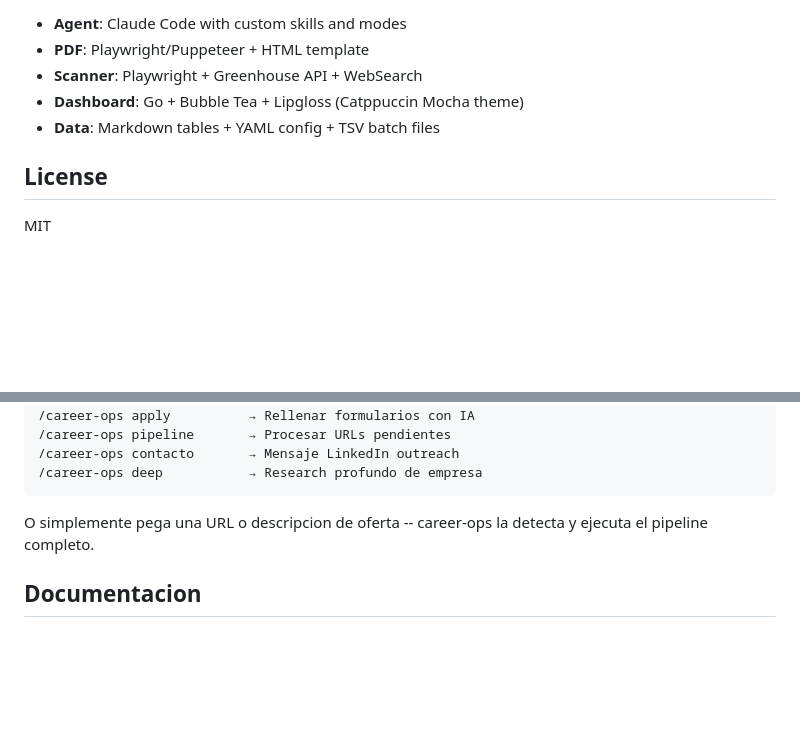
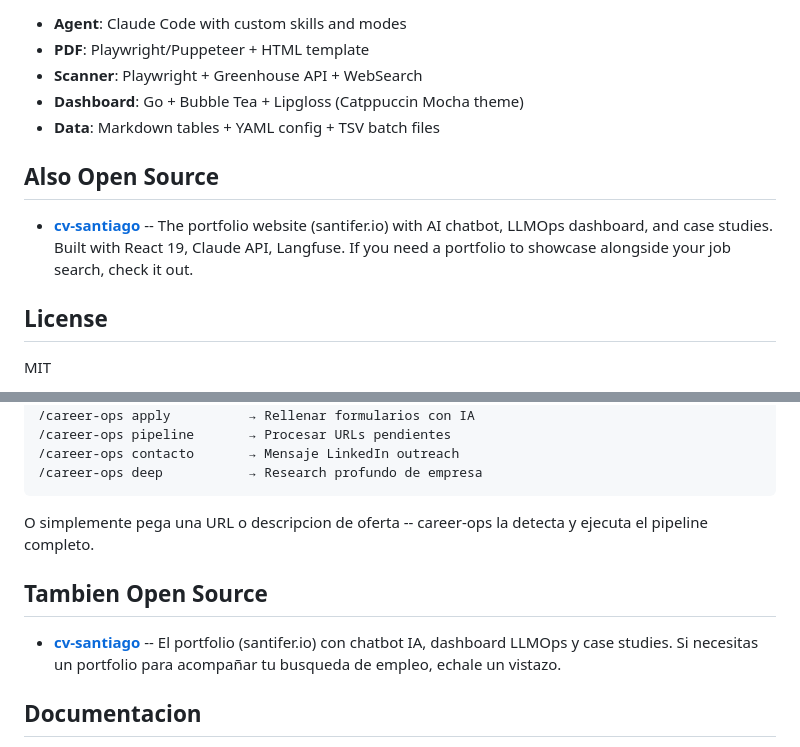
Before and after one commit to anmolsahu2k/career-ops, a Markdown page: README.md, 2 parts joined by grey strips. GitHub-like rendering; blank space fills up the shorter version.

Commit message:
Add cross-link to cv-santiago portfolio repo (also open source)
Natural cross-promotion: career-ops helps you find jobs, cv-santiago
helps you showcase them. Both open source by the same author.
Added in both EN and ES sections of README.

Co-Authored-By: Claude Opus 4.6 (1M context) <noreply@anthropic.com>

```diff
--- a/README.md
+++ b/README.md
@@ -190,6 +190,10 @@ career-ops/
 - **Dashboard**: Go + Bubble Tea + Lipgloss (Catppuccin Mocha theme)
 - **Data**: Markdown tables + YAML config + TSV batch files
 
+## Also Open Source
+
+- **[cv-santiago](https://github.com/santifer/cv-santiago)** -- The portfolio website (santifer.io) with AI chatbot, LLMOps dashboard, and case studies. Built with React 19, Claude API, Langfuse. If you need a portfolio to showcase alongside your job search, check it out.
+
 ## License
 
 MIT
@@ -275,6 +279,10 @@ Career-ops es un unico slash command con multiples modos:
 
 O simplemente pega una URL o descripcion de oferta -- career-ops la detecta y ejecuta el pipeline completo.
 
+## Tambien Open Source
+
+- **[cv-santiago](https://github.com/santifer/cv-santiago)** -- El portfolio (santifer.io) con chatbot IA, dashboard LLMOps y case studies. Si necesitas un portfolio para acompañar tu busqueda de empleo, echale un vistazo.
+
 ## Documentacion
 
 - [SETUP.md](docs/SETUP.md) -- Guia de instalacion
```
